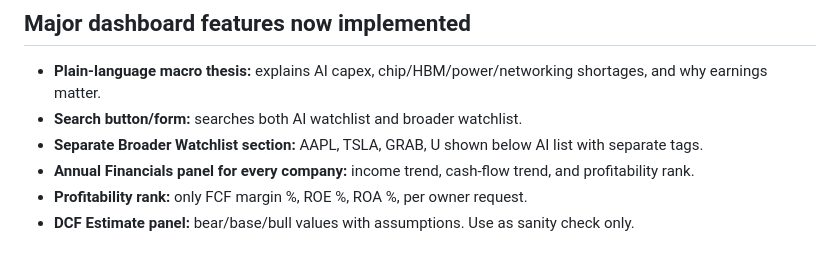
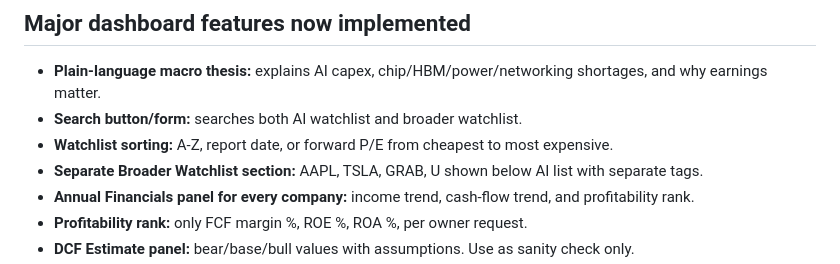
Before and after one commit to LtotheWT/ai-stocks-dashboard, a Markdown page: HANDOFF.md, the part around the change. Rendered like a GitHub page.

```diff
--- a/HANDOFF.md
+++ b/HANDOFF.md
@@ -75,6 +75,7 @@ These are intentionally separated from the AI thesis.
 
 - **Plain-language macro thesis:** explains AI capex, chip/HBM/power/networking shortages, and why earnings matter.
 - **Search button/form:** searches both AI watchlist and broader watchlist.
+- **Watchlist sorting:** A-Z, report date, or forward P/E from cheapest to most expensive.
 - **Separate Broader Watchlist section:** AAPL, TSLA, GRAB, U shown below AI list with separate tags.
 - **Annual Financials panel for every company:** income trend, cash-flow trend, and profitability rank.
 - **Profitability rank:** only FCF margin %, ROE %, ROA %, per owner request.
```
